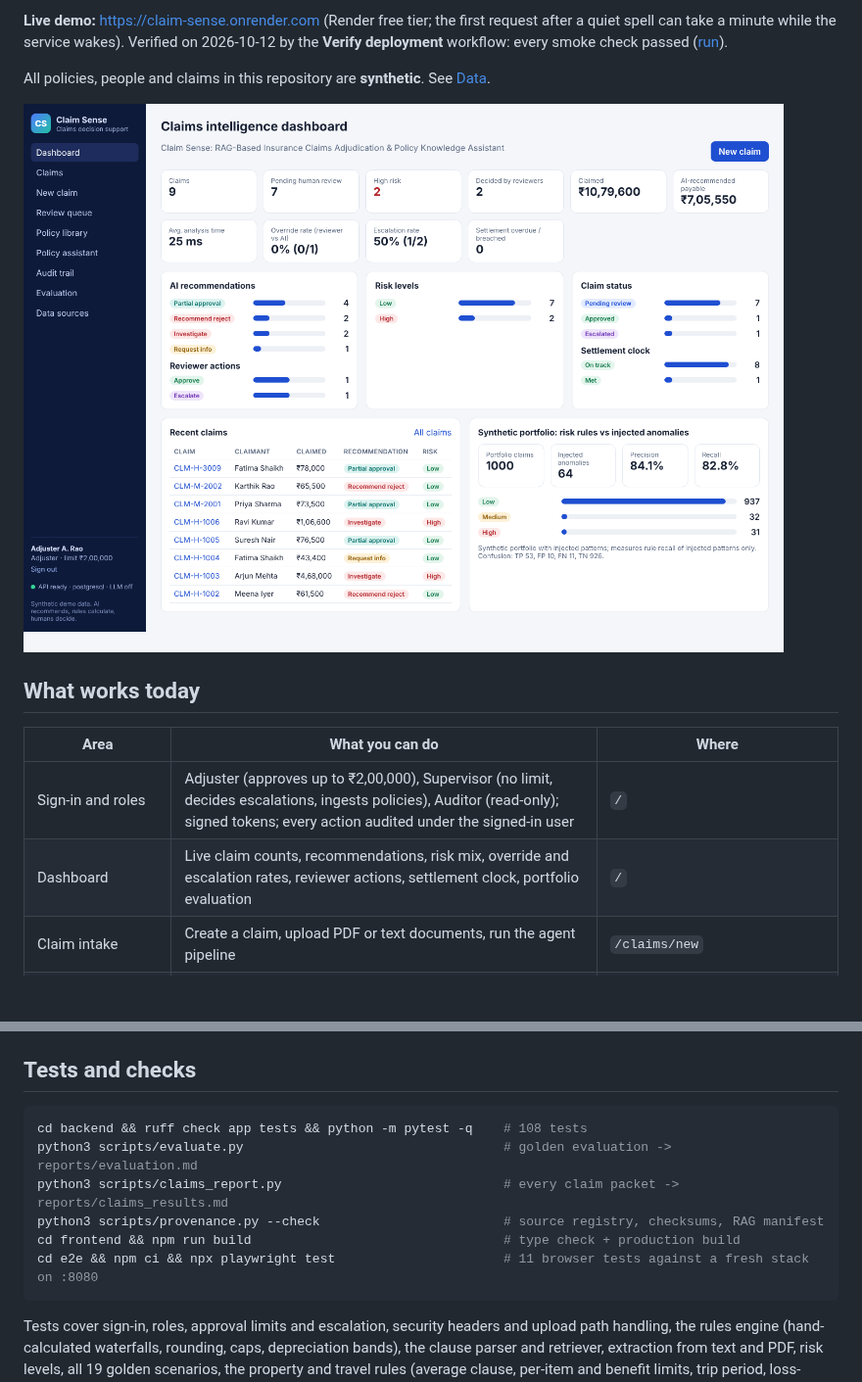
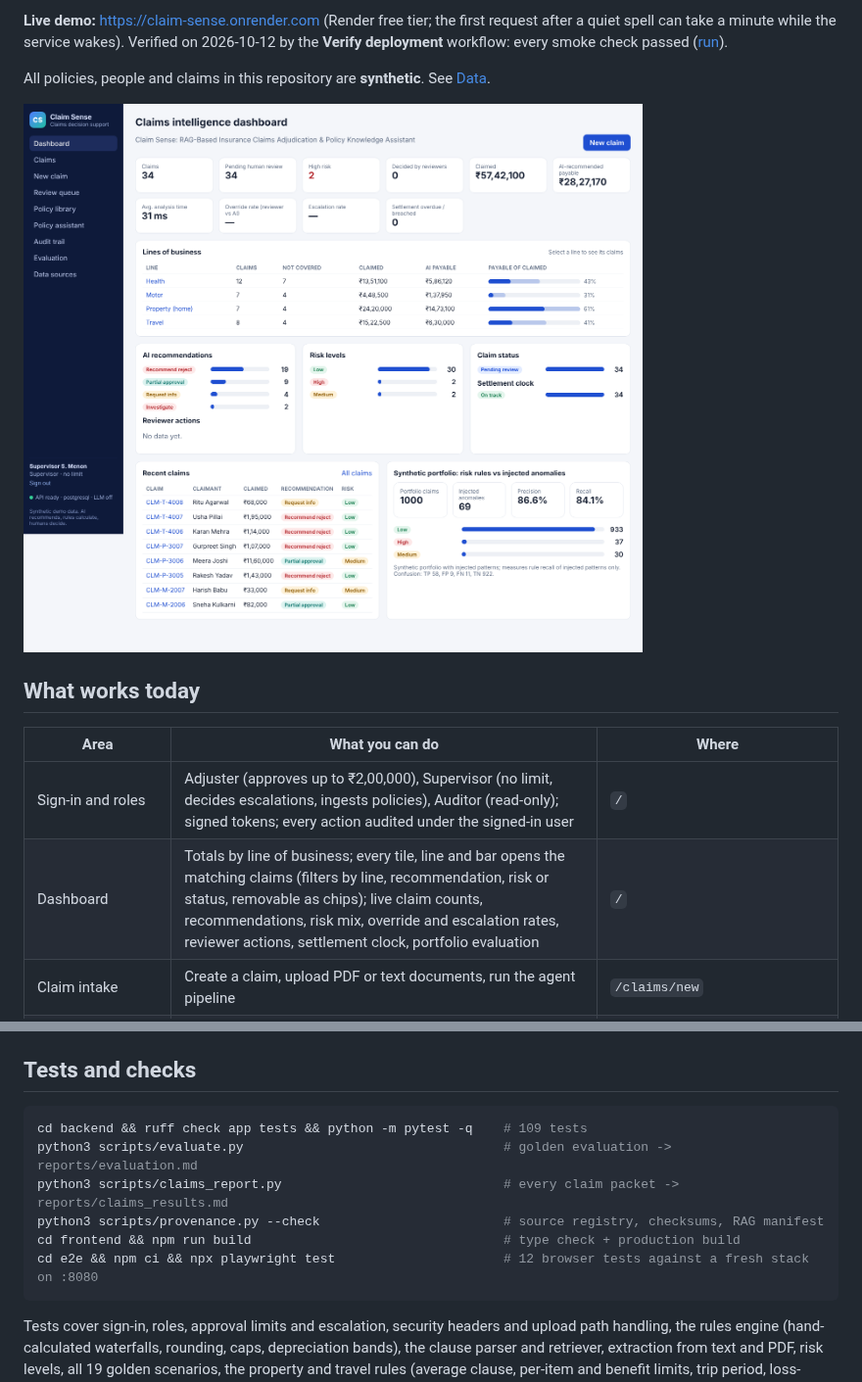
Before and after one commit to sricharansk/CLAIM-SENSE, a Markdown page: README.md, 2 parts joined by grey strips. Shown at 98% size. Rendered like a GitHub page; pictures changed too: docs/screenshots/23-dashboard-interactive.png (added); blank space fills up the shorter version.

````diff
--- a/README.md
+++ b/README.md
@@ -10,14 +10,14 @@ Claim Sense takes a health, motor, property (home) or travel claim from intake t
 
 All policies, people and claims in this repository are **synthetic**. See [Data](#data-and-datasets).
 
-![Dashboard](docs/screenshots/14-dashboard-after-review.png)
+![Dashboard](docs/screenshots/23-dashboard-interactive.png)
 
 ## What works today
 
 | Area | What you can do | Where |
 |---|---|---|
 | Sign-in and roles | Adjuster (approves up to ₹2,00,000), Supervisor (no limit, decides escalations, ingests policies), Auditor (read-only); signed tokens; every action audited under the signed-in user | `/` |
-| Dashboard | Live claim counts, recommendations, risk mix, override and escalation rates, reviewer actions, settlement clock, portfolio evaluation | `/` |
+| Dashboard | Totals by line of business; every tile, line and bar opens the matching claims (filters by line, recommendation, risk or status, removable as chips); live claim counts, recommendations, risk mix, override and escalation rates, reviewer actions, settlement clock, portfolio evaluation | `/` |
 | Claim intake | Create a claim, upload PDF or text documents, run the agent pipeline | `/claims/new` |
 | Document intelligence | Document classification, extracted facts with source file, line and confidence, itemised charges; reviewers correct a fact with a reason before (re-)running the analysis, the extracted value is kept and the correction audited | claim page |
 | Lines of business | Health (HLT-SHIELD), motor (MTR-SECURE), property / home (HOME-GUARD) and overseas travel (TRV-GLOBE), each with its own synthetic wording, structured terms and rules | `/policies` |
@@ -178,12 +178,12 @@ All accounts are synthetic. The password is `DEMO_PASSWORD` (default `claimsense
 ## Tests and checks
 
 ```bash
-cd backend && ruff check app tests && python -m pytest -q    # 108 tests
+cd backend && ruff check app tests && python -m pytest -q    # 109 tests
 python3 scripts/evaluate.py                                  # golden evaluation -> reports/evaluation.md
 python3 scripts/claims_report.py                             # every claim packet -> reports/claims_results.md
 python3 scripts/provenance.py --check                        # source registry, checksums, RAG manifest
 cd frontend && npm run build                                 # type check + production build
-cd e2e && npm ci && npx playwright test                      # 11 browser tests against a fresh stack on :8080
+cd e2e && npm ci && npx playwright test                      # 12 browser tests against a fresh stack on :8080
 ```
 
 Tests cover sign-in, roles, approval limits and escalation, security headers and upload path handling, the rules engine (hand-calculated waterfalls, rounding, caps, depreciation bands), the clause parser and retriever, extraction from text and PDF, risk levels, all 19 golden scenarios, the property and travel rules (average clause, per-item and benefit limits, trip period, loss-dependent documents), settlement-clock states, letter content for each decision type, CSV export, the full create → upload → analyse → review API flow, safe failure, upload validation and policy-ingestion validation. CI runs these plus the golden evaluation ([reports/evaluation.md](reports/evaluation.md), 449 / 449 checks), the provenance check, `pip-audit`, `npm audit`, and on a Docker + PostgreSQL stack the Playwright browser suite and the smoke test ([.github/workflows/ci.yml](.github/workflows/ci.yml)). Results: [docs/FINAL_VALIDATION_REPORT.md](docs/FINAL_VALIDATION_REPORT.md). Security controls and known gaps: [docs/SECURITY.md](docs/SECURITY.md).
````
Also changed, not shown: docs/IMPLEMENTATION_STATUS.md (+6 -0 lines), docs/TESTING.md (+6 -5 lines), docs/screenshots/24-claims-filtered-travel.png (added), 9 other files.
